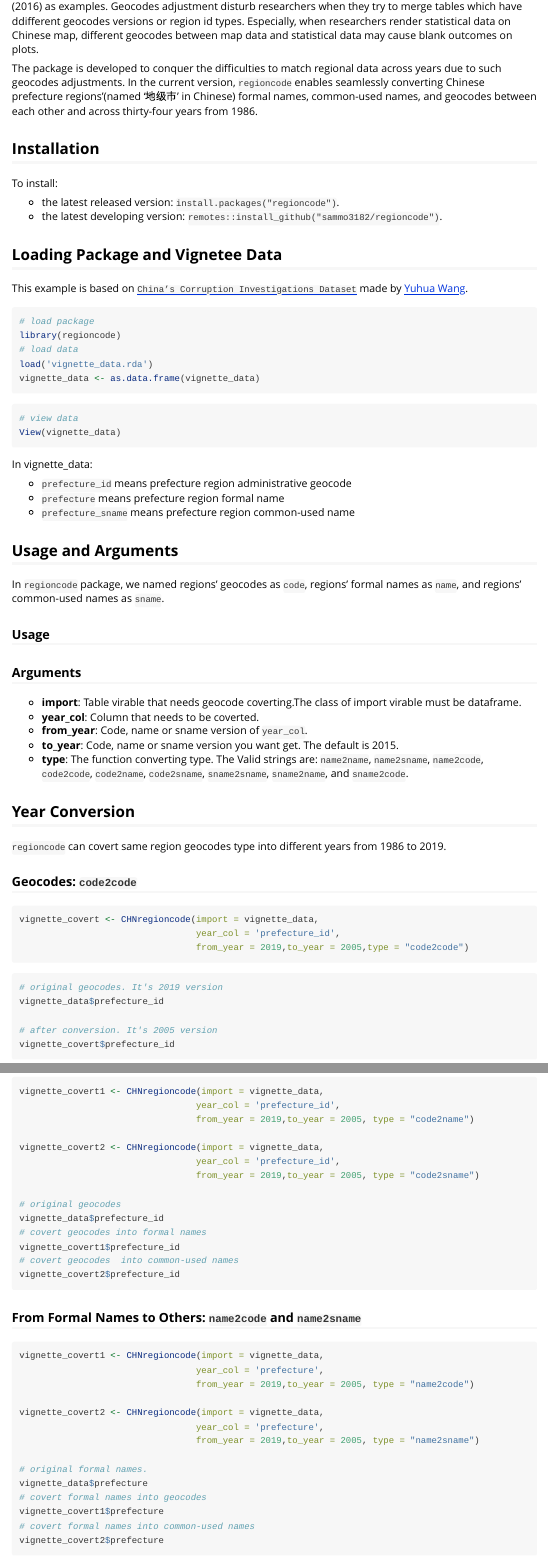
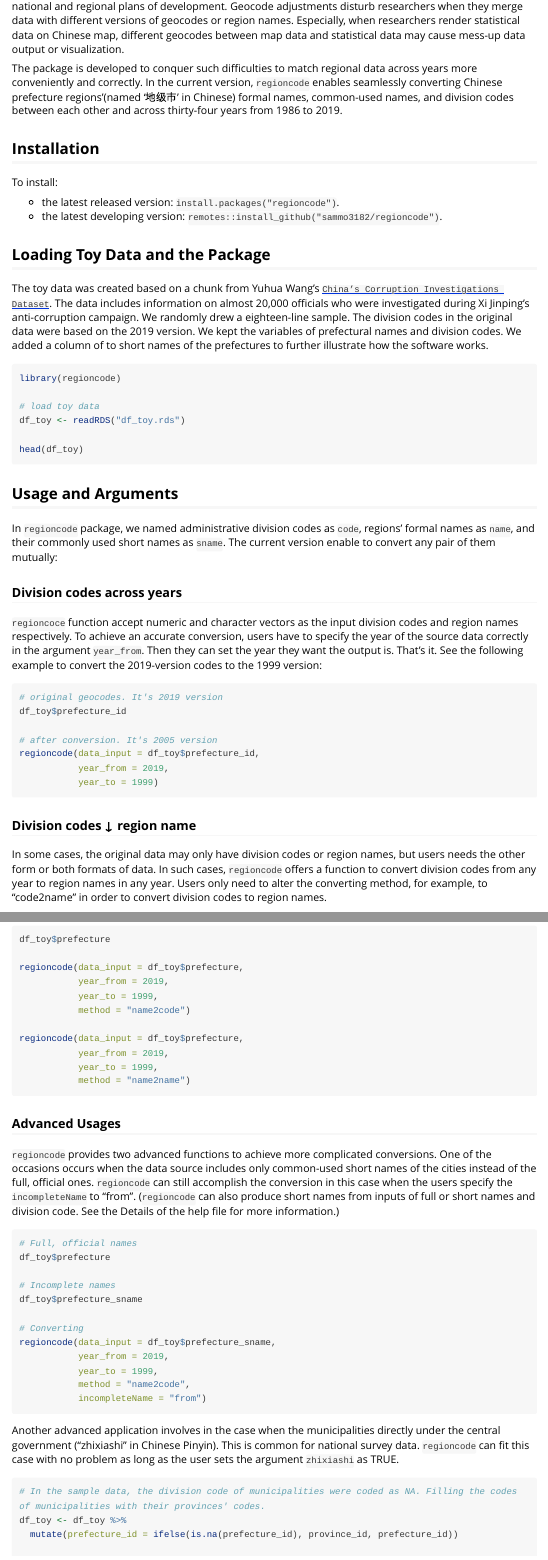
Before and after one commit to sammo3182/regioncode, an R Markdown document (vignettes/regioncode-vignette.Rmd): the page in a window 1100 px wide, from 390 px down before the commit and from 370 px down after it, and a second part further down, joined at a grey line. Rendered offline with R 4.5, knitr and Pandoc, with nearby package versions; long lines of code are wrapped.

Commit message:
rewrote the vignette

````diff
--- a/vignettes/regioncode-vignette.Rmd
+++ b/vignettes/regioncode-vignette.Rmd
@@ -1,11 +1,10 @@
 ---
-title: "regioncode: Covert Chinese Regions' Geocode"
-author: "Dr.Hu's SRT Team"
+title: "regioncode: Convert Region Names and Division Codes of China Over Years"
+author: "Yue Hu, Yufei Sun, and Wenquan Wu"
 date: "`r Sys.Date()`"
 output: rmarkdown::html_vignette
-bibliography: vignette.bib
 vignette: >
-  %\VignetteIndexEntry{regioncode: Covert Chinese Regions' Geocode}
+  %\VignetteIndexEntry{regioncode: Convert Region Names and Division Codes of China Over Years}
   %\VignetteEngine{knitr::rmarkdown}
   %\VignetteEncoding{UTF-8}
 nocite: |
@@ -21,10 +19,9 @@ Inspired by Vincent Arel-Bundock's well-known `countrycode`,
 
 ## Why `regioncode`?
 
-The Chinese government gives unique geocodes for each county, city, and provincial-level administrative unit. The geocodes were consistently adjusted to matched the national and regional plans of development, taking the new centrally-administered municipality Chongqing (1997) and new state-level new area Xiong'an (2016) as examples. Geocodes adjustment disturb researchers when they try to merge tables which have ddifferent geocodes versions or region id  types. Especially, when researchers render  statistical data on Chinese map, different geocodes between map data and statistical data may cause blank outcomes on plots.
+The Chinese government gives unique geocodes for each county, city (prefecture), and provincial-level administrative unit. The so-called "administrative division codes" were consistently adjusted to matched national and regional plans of development. Geocode adjustments disturb researchers when they merge data with different versions of geocodes or region names. Especially, when researchers render statistical data on Chinese map, different geocodes between map data and statistical data may cause mess-up data output or visualization.
 
-
-The package is developed to conquer the difficulties to match regional data across years due to such geocodes adjustments. In the current version, `regioncode` enables seamlessly converting Chinese prefecture regions'(named '地级市' in Chinese) formal names, common-used names, and geocodes between each other and across thirty-four years from 1986.
+The package is developed to conquer such difficulties to match regional data across years more conveniently and correctly. In the current version, `regioncode` enables seamlessly converting Chinese prefecture regions'(named '地级市' in Chinese) formal names, common-used names, and division codes between each other and across thirty-four years from 1986 to 2019.
 
 ## Installation
 
@@ -34,48 +31,50 @@ To install:
 * the latest developing version: `remotes::install_github("sammo3182/regioncode")`.
 
 
-## Loading Package and Vignetee Data
+## Loading Toy Data and the Package
 
-This example is based on  [`China’s Corruption Investigations Dataset`](https://dataverse.harvard.edu/dataset.xhtml?persistentId=doi:10.7910/DVN/9QZRAD) made by [Yuhua Wang](https://scholar.harvard.edu/yuhuawang/data).
+The toy data was created based on a chunk from Yuhua Wang's [`China’s Corruption Investigations Dataset`](https://dataverse.harvard.edu/dataset.xhtml?persistentId=doi:10.7910/DVN/9QZRAD).
+The data includes information on almost 20,000 officials who were investigated during Xi Jinping's anti-corruption campaign.
+We randomly drew a eighteen-line sample.
+The division codes in the original data were based on the 2019 version.
+We kept the variables of prefectural names and division codes.
+We added a column of to short names of the prefectures to further illustrate how the software works.
 
-```{r}
-# load package
+```{r toy}
 library(regioncode)
-# load data
-load('vignette_data.rda')
-vignette_data <- as.data.frame(vignette_data)
+
+# load toy data
+df_toy <- readRDS("df_toy.rds")
+
+head(df_toy)
 ```
-```{r eval=FALSE, message=FALSE}
-# view data
-View(vignette_data)
-```
-In vignette_data:
-
-- `prefecture_id` means prefecture region administrative geocode
-- `prefecture` means prefecture region formal name
-- `prefecture_sname` means prefecture region common-used name
 
 ## Usage and Arguments
 
-In `regioncode` package, we named regions' geocodes as `code`, regions' formal names as `name`, and regions' common-used names as `sname`.
+In `regioncode` package, we named administrative division codes as `code`, regions' formal names as `name`, and their commonly used short names as `sname`.
+The current version enable to convert any pair of them mutually:
 
-### Usage
-```{r, include=FALSE}
-CHNregioncode(
-  import,
-  year_col,
-  from_year,
-  to_year = 2015,
-  type)
+### Division codes across years
+
+`regioncoce` function accept numeric and character vectors as the input division codes and region names respectively.
+To achieve an accurate conversion, users have to specify the year of the source data correctly in the argument `year_from`.
+Then they can set the year they want the output is.
+That's it.
+See the following example to convert the 2019-version codes to the 1999 version:
+
+```{r code2code}
+# original geocodes. It's 2019 version
+df_toy$prefecture_id
+
+# after conversion. It's 2005 version
+regioncode(data_input = df_toy$prefecture_id,
+           year_from = 2019,
+           year_to = 1999)
 ```
 
-### Arguments
-- **import**: Table virable that needs geocode coverting.The class of import virable must be dataframe.
-- **year_col**: Column that needs to be coverted.
-- **from_year**: Code, name or sname version of `year_col`.
-- **to_year**: Code, name or sname version you want get. The default is 2015.
-- **type**: The function converting type. The Valid strings are: `name2name`, `name2sname`, `name2code`, `code2code`, `code2name`, `code2sname`, `sname2sname`, `sname2name`, and `sname2code`.
+### Division codes &darr; region name
 
-## Year Conversion
+In some cases, the original data may only have division codes or region names, but users needs the other form or both formats of data.
+In such cases, `regioncode` offers a function to convert division codes from any year to region names in any year.
+Users only need to alter the converting method, for example, to "code2name" in order to convert division codes to region names.
 
-`regioncode` can covert same region geocodes type into different years from 1986 to 2019.
@@ -81,0 +91,39 @@ CHNregioncode(
+```{r name2code}
+df_toy$prefecture
+
+regioncode(data_input = df_toy$prefecture,
+           year_from = 2019,
+           year_to = 1999,
+           method = "name2code")
+
+regioncode(data_input = df_toy$prefecture,
+           year_from = 2019,
+           year_to = 1999,
+           method = "name2name")
+```
+
+### Advanced Usages
+
+`regioncode` provides two advanced functions to achieve more complicated conversions.
+One of the occasions occurs when the data source includes only common-used short names of the cities instead of the full, official ones.
+`regioncode` can still accomplish the conversion in this case when the users specify the `incompleteName` to "from".
+(`regioncode` can also produce short names from inputs of full or short names and division code. See the Details of the help file for more information.)
+
+```{r incompleteName}
+# Full, official names
+df_toy$prefecture
+
+# Incomplete names
+df_toy$prefecture_sname
+
+# Converting
+regioncode(data_input = df_toy$prefecture_sname,
+           year_from = 2019,
+           year_to = 1999,
+           method = "name2code",
+           incompleteName = "from")
+```
+
+Another advanced application involves in the case when the municipalities directly under the central government ("zhixiashi" in Chinese Pinyin).
+This is common for national survey data.
+`regioncode` can fit this case with no problem as long as the user sets the argument `zhixiashi` as TRUE.
@@ -81,0 +132,3 @@ CHNregioncode(
+# In the sample data, the division code of municipalities were coded as NA. Filling the codes of municipalities with their provinces' codes.
+df_toy <- df_toy %>%
+  mutate(prefecture_id = ifelse(is.na(prefecture_id), province_id, prefecture_id))
@@ -81,0 +138 @@ CHNregioncode(
+regioncode(data_input = df_toy$prefecture_id,
@@ -82,7 +143,2 @@ CHNregioncode(
 
 
-### Geocodes: `code2code`
-```{r}
-vignette_covert <- CHNregioncode(import = vignette_data,
-                                 year_col = 'prefecture_id',
-                                 from_year = 2019,to_year = 2005,type = "code2code")
@@ -92,6 +148,0 @@ vignette_covert <- CHNregioncode(import = vignette_data,
-```{r}
-# original geocodes. It's 2019 version
-vignette_data$prefecture_id
-
-# after conversion. It's 2005 version
-vignette_covert$prefecture_id
@@ -133,31 +148,0 @@ vignette_covert$prefecture_sname
-vignette_covert1 <- CHNregioncode(import = vignette_data,
-                                 year_col = 'prefecture_id',
-                                 from_year = 2019,to_year = 2005, type = "code2name")
-
-vignette_covert2 <- CHNregioncode(import = vignette_data,
-                                 year_col = 'prefecture_id',
-                                 from_year = 2019,to_year = 2005, type = "code2sname")
-
-# original geocodes
-vignette_data$prefecture_id
-# covert geocodes into formal names
-vignette_covert1$prefecture_id
-# covert geocodes  into common-used names
-vignette_covert2$prefecture_id
-```
-### From Formal Names to Others: `name2code` and `name2sname`
-```{r}
-vignette_covert1 <- CHNregioncode(import = vignette_data,
-                                 year_col = 'prefecture',
-                                 from_year = 2019,to_year = 2005, type = "name2code")
-
-vignette_covert2 <- CHNregioncode(import = vignette_data,
-                                 year_col = 'prefecture',
-                                 from_year = 2019,to_year = 2005, type = "name2sname")
-
-# original formal names.
-vignette_data$prefecture
-# covert formal names into geocodes
-vignette_covert1$prefecture
-# covert formal names into common-used names
-vignette_covert2$prefecture
--- a/vignettes/vignette.bib
+++ /dev/null
@@ -6,2 +0,0 @@
-  year = {2019},
-  note = {R package version 0.2.2},
@@ -14 +0,0 @@
-  year = {2018},
@@ -20,14 +0,0 @@
-  title = {countrycode: An R package to convert country names and country codes},
-  journal = {Journal of Open Source Software}
-}
-
-@data{DVN/9QZRAD_2020,
-author = {Wang, Yuhua},
-publisher = {Harvard Dataverse},
-title = {{China’s Corruption Investigations Dataset}},
-UNF = {UNF:6:pt1h9LKzO0aD6F30y7KQGg==},
-year = {2020},
-version = {V4},
-doi = {10.7910/DVN/9QZRAD},
-url = {https://doi.org/10.7910/DVN/9QZRAD}
-}
````
Also changed, not shown: R/regioncode.R (+14 -20 lines), dev/data_preparation.R (added, +7 -0 lines), data/region_data_all.RData (added), data/region_data_all.rds (deleted), vignettes/df_toy.rds (added), vignettes/regioncode-vignette.html, vignettes/vignette_data.rda (deleted), vignettes/regioncode-vignette.Rmd (103 more changed lines), vignettes/vignette.bib (16 more changed lines), 6 other files.
